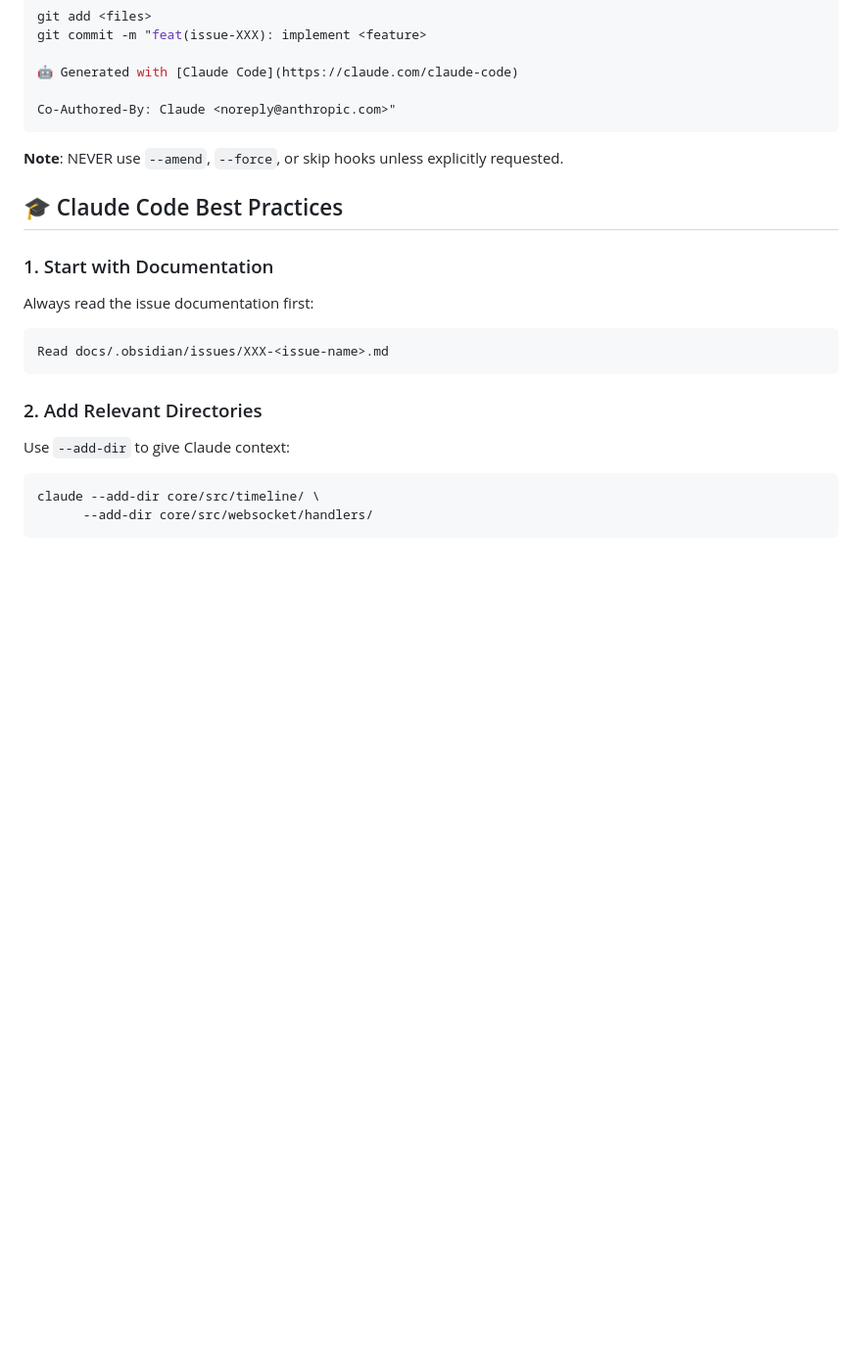
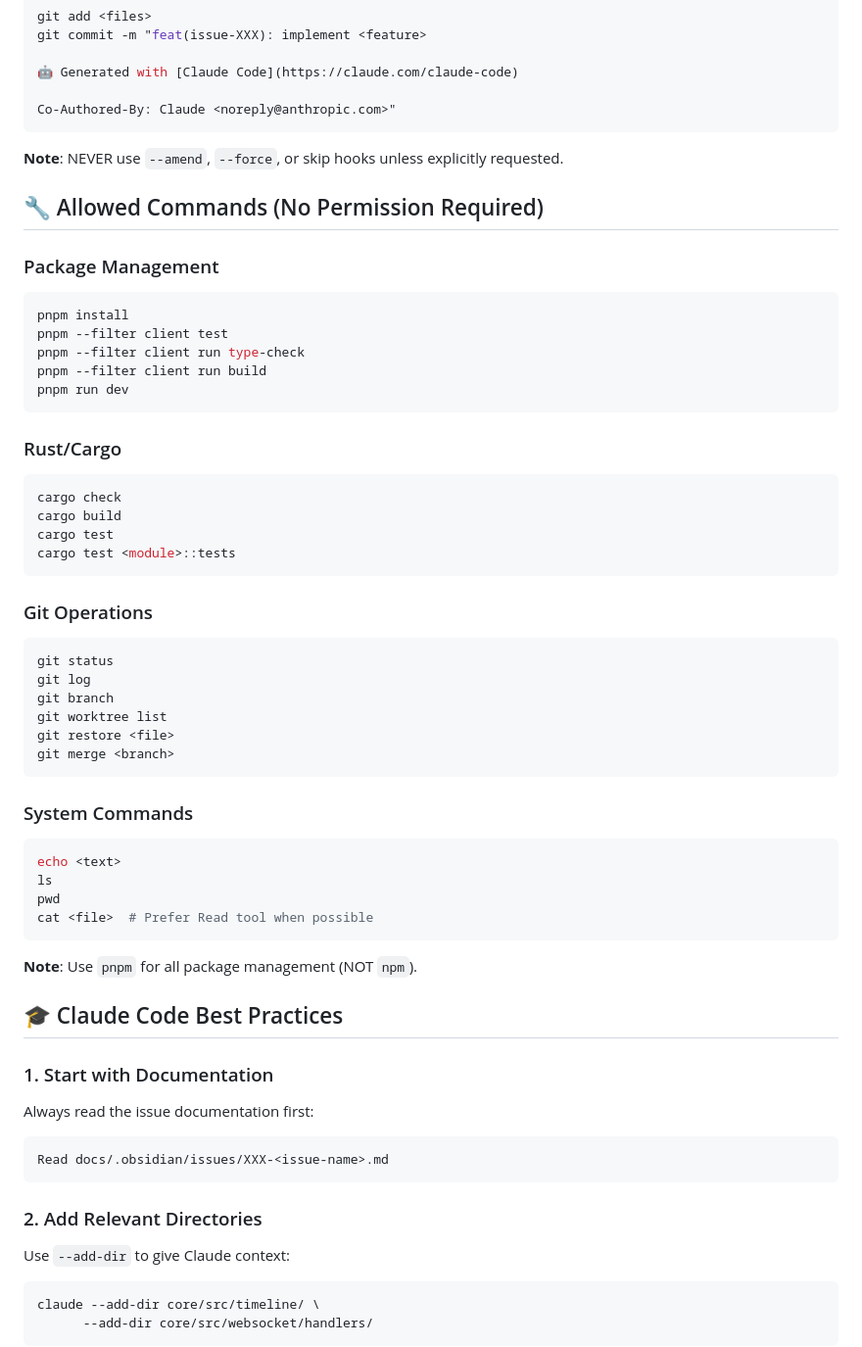
Before and after one commit to DAShaikh10/Re-prod, a Markdown page: CLAUDE.md, the part around the change. Shown at 98% size. GitHub-like rendering; blank space fills up the shorter version.

Commit message:
aupdate the allowed commands

````diff
--- a/CLAUDE.md
+++ b/CLAUDE.md
@@ -99,6 +99,45 @@ Co-Authored-By: Claude <noreply@anthropic.com>"
 
 **Note**: NEVER use `--amend`, `--force`, or skip hooks unless explicitly requested.
 
+## 🔧 Allowed Commands (No Permission Required)
+
+### Package Management
+```bash
+pnpm install
+pnpm --filter client test
+pnpm --filter client run type-check
+pnpm --filter client run build
+pnpm run dev
+```
+
+### Rust/Cargo
+```bash
+cargo check
+cargo build
+cargo test
+cargo test <module>::tests
+```
+
+### Git Operations
+```bash
+git status
+git log
+git branch
+git worktree list
+git restore <file>
+git merge <branch>
+```
+
+### System Commands
+```bash
+echo <text>
+ls
+pwd
+cat <file>  # Prefer Read tool when possible
+```
+
+**Note**: Use `pnpm` for all package management (NOT `npm`).
+
 ## 🎓 Claude Code Best Practices
 
 ### 1. Start with Documentation
````
Also changed, not shown: AGENTS.md (+34 -2 lines).
